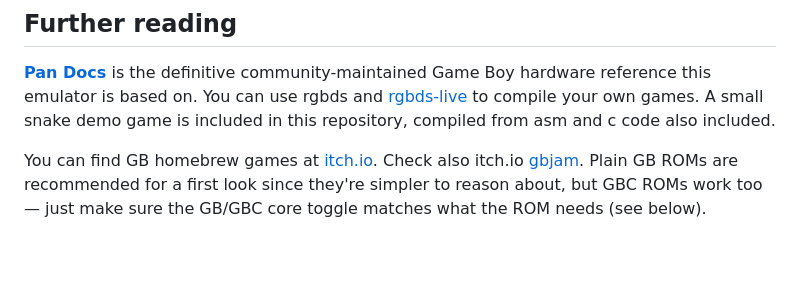
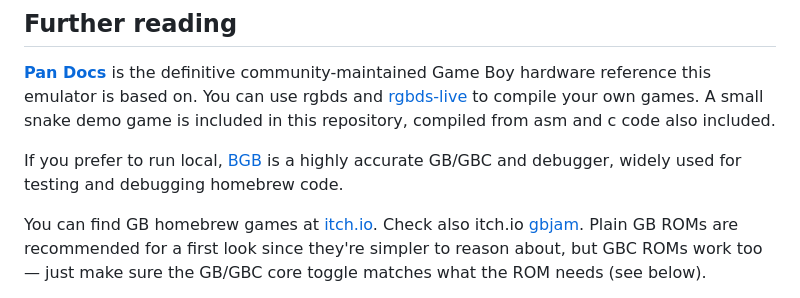
Before and after one commit to alfamirio/gb-emu-js, a Markdown page: README.md, the part around the change. Rendered like a GitHub page; blank space fills up the shorter version.

Commit message:
add BGB ref

```diff
--- a/README.md
+++ b/README.md
@@ -118,6 +118,8 @@ Only **ROM ONLY**, **MBC1**, **MBC2**, **MBC3** and **MBC5** are implemented her
 
 **[Pan Docs](https://gbdev.io/pandocs/)** is the definitive community-maintained Game Boy hardware reference this emulator is based on. You can use rgbds and [rgbds-live](https://github.com/gbdev/rgbds-live) to compile your own games. A small snake demo game is included in this repository, compiled from asm and c code also included.
 
+If you prefer to run local, [BGB](https://bgb.bircd.org/) is a highly accurate GB/GBC and debugger, widely used for testing and debugging homebrew code.
+
 You can find GB homebrew games at [itch.io](https://itch.io/games/free/tag-gameboy). Check also itch.io [gbjam](https://itch.io/jam/gbjam-13).
 Plain GB ROMs are recommended for a first look since they're simpler to reason about, but GBC ROMs work too — just make sure the GB/GBC core toggle matches what the ROM needs (see below).
 
```
